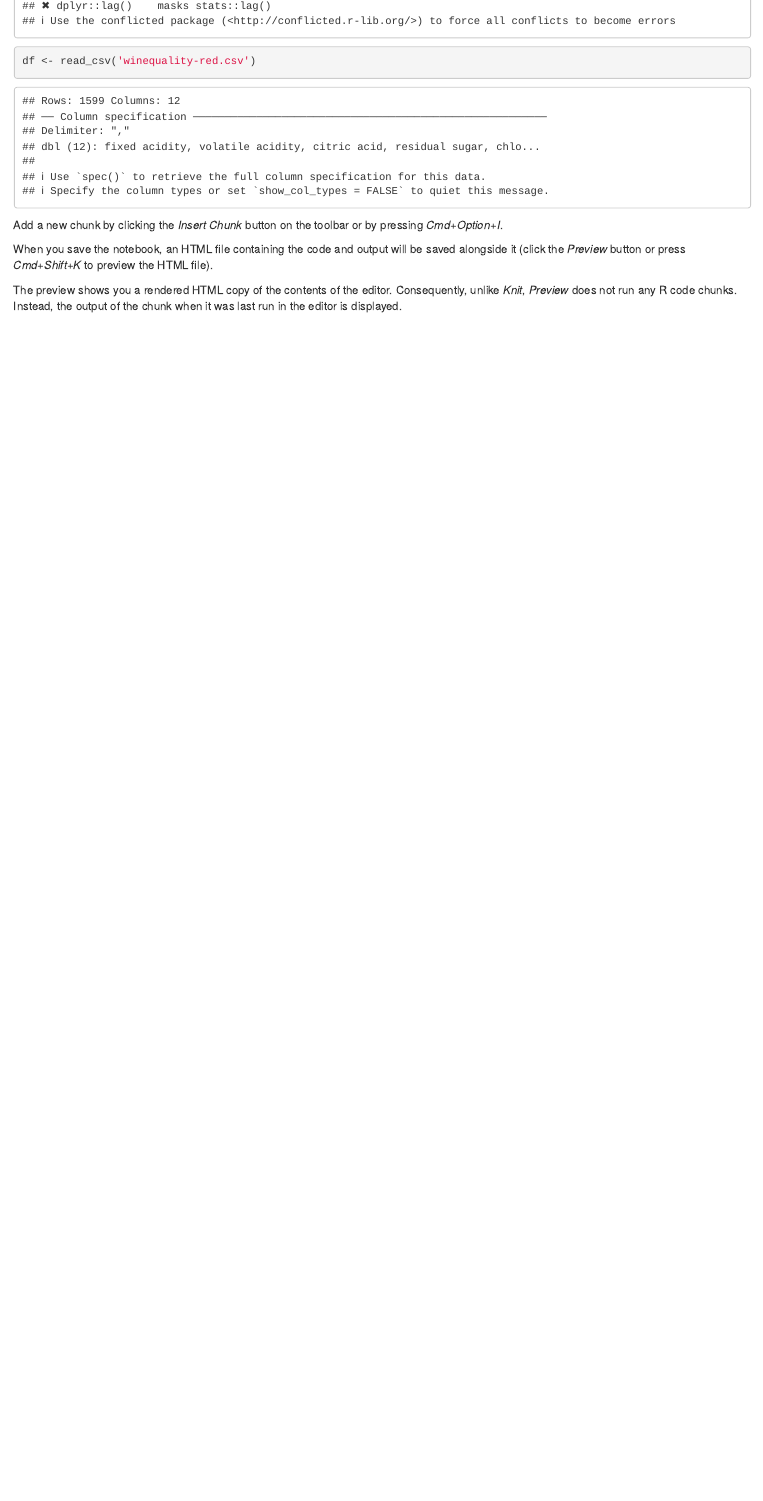
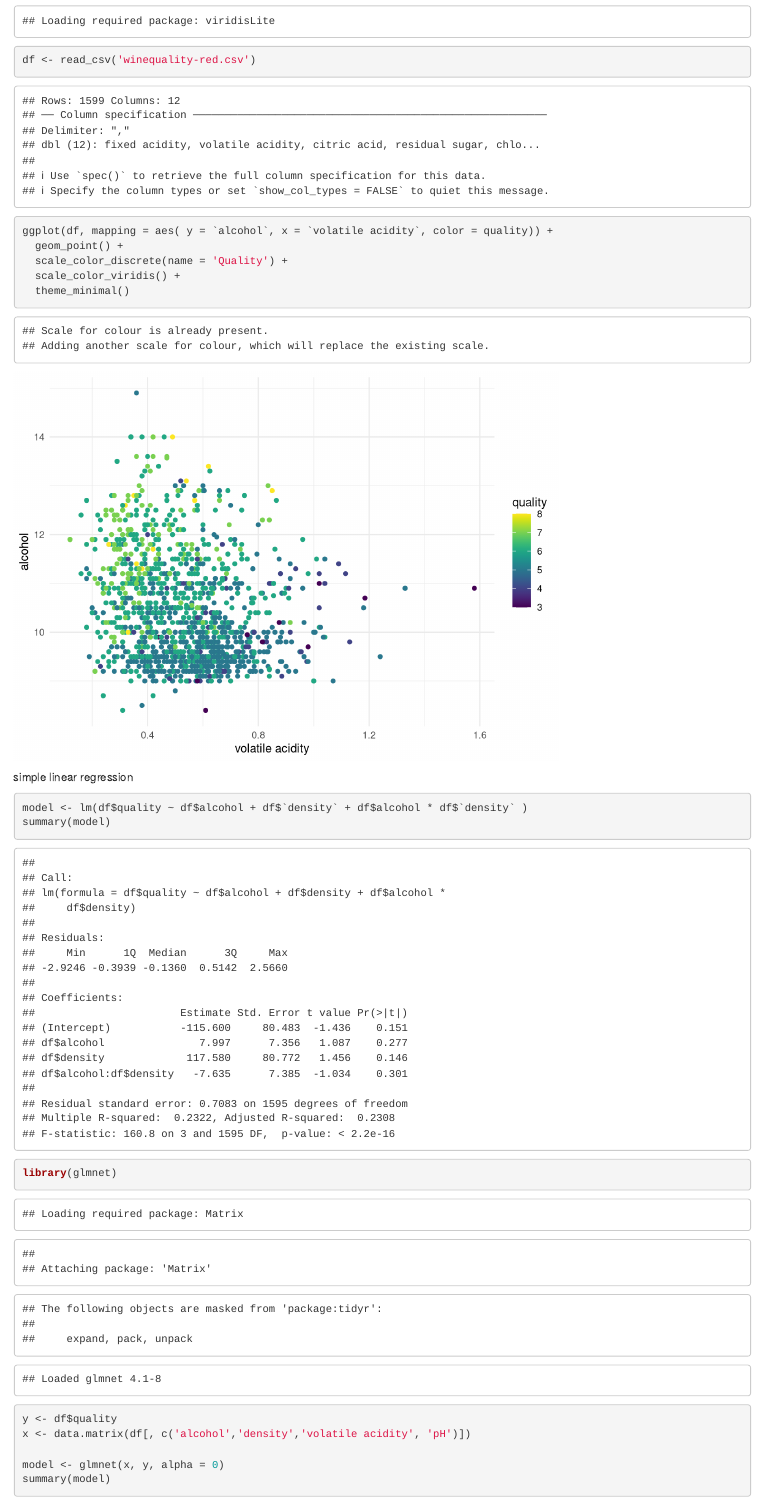
Before and after one commit to VivianvanOosten/ADS_assignment_1, an R Markdown document (Assignment_1.Rmd): the page in a window 1100 px wide, from 340 px down before the commit and from 460 px down after it. Rendered offline with R 4.5, knitr and Pandoc, with nearby package versions.

Commit message:
smooth & scatter plots + early regression

````diff
--- a/Assignment_1.Rmd
+++ b/Assignment_1.Rmd
@@ -15,8 +17,29 @@ library(tidyverse)
 df <- read_csv('winequality-red.csv')
 ```
 
-Add a new chunk by clicking the *Insert Chunk* button on the toolbar or by pressing *Cmd+Option+I*.
+```{r}
+ggplot(df, mapping = aes( y = `alcohol`, x = `volatile acidity`, color = quality)) +
+  geom_point() +
+  scale_color_discrete(name = 'Quality') +
+  scale_color_viridis() +
+  theme_minimal()
 
-When you save the notebook, an HTML file containing the code and output will be saved alongside it (click the *Preview* button or press *Cmd+Shift+K* to preview the HTML file).
+```
 
-The preview shows you a rendered HTML copy of the contents of the editor. Consequently, unlike *Knit*, *Preview* does not run any R code chunks. Instead, the output of the chunk when it was last run in the editor is displayed.
+simple linear regression
+```{r}
+model <- lm(df$quality ~ df$alcohol + df$`density` + df$alcohol * df$`density` )
+summary(model)
+
+```
+
+
+```{r}
+library(glmnet)
+y <- df$quality
+x <- data.matrix(df[, c('alcohol','density','volatile acidity', 'pH')])
+
+model <- glmnet(x, y, alpha = 0)
+summary(model)
+
+```
````
Also changed, not shown: Assignment_1.nb.html, Assignment_1.Rmd (2 more changed lines).
